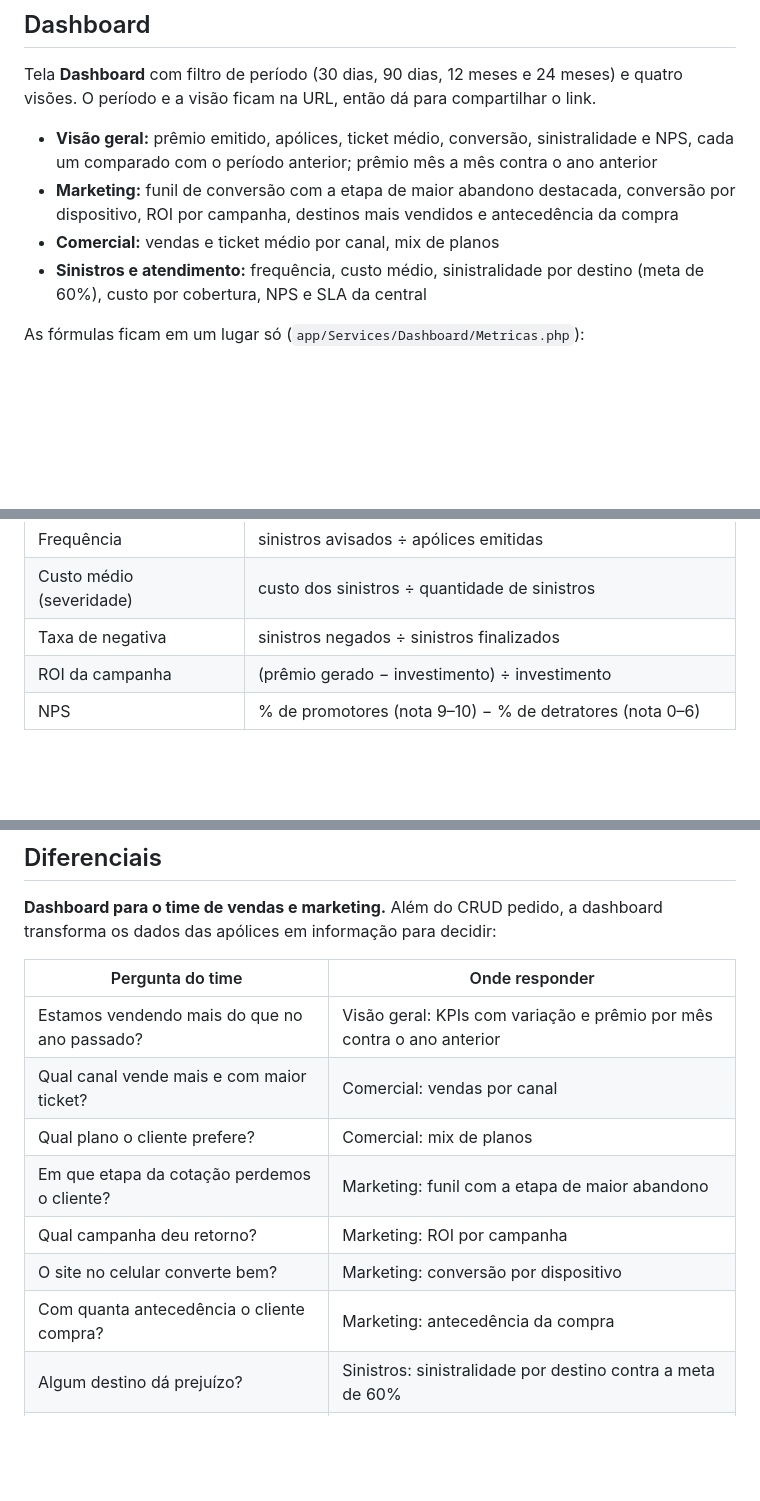
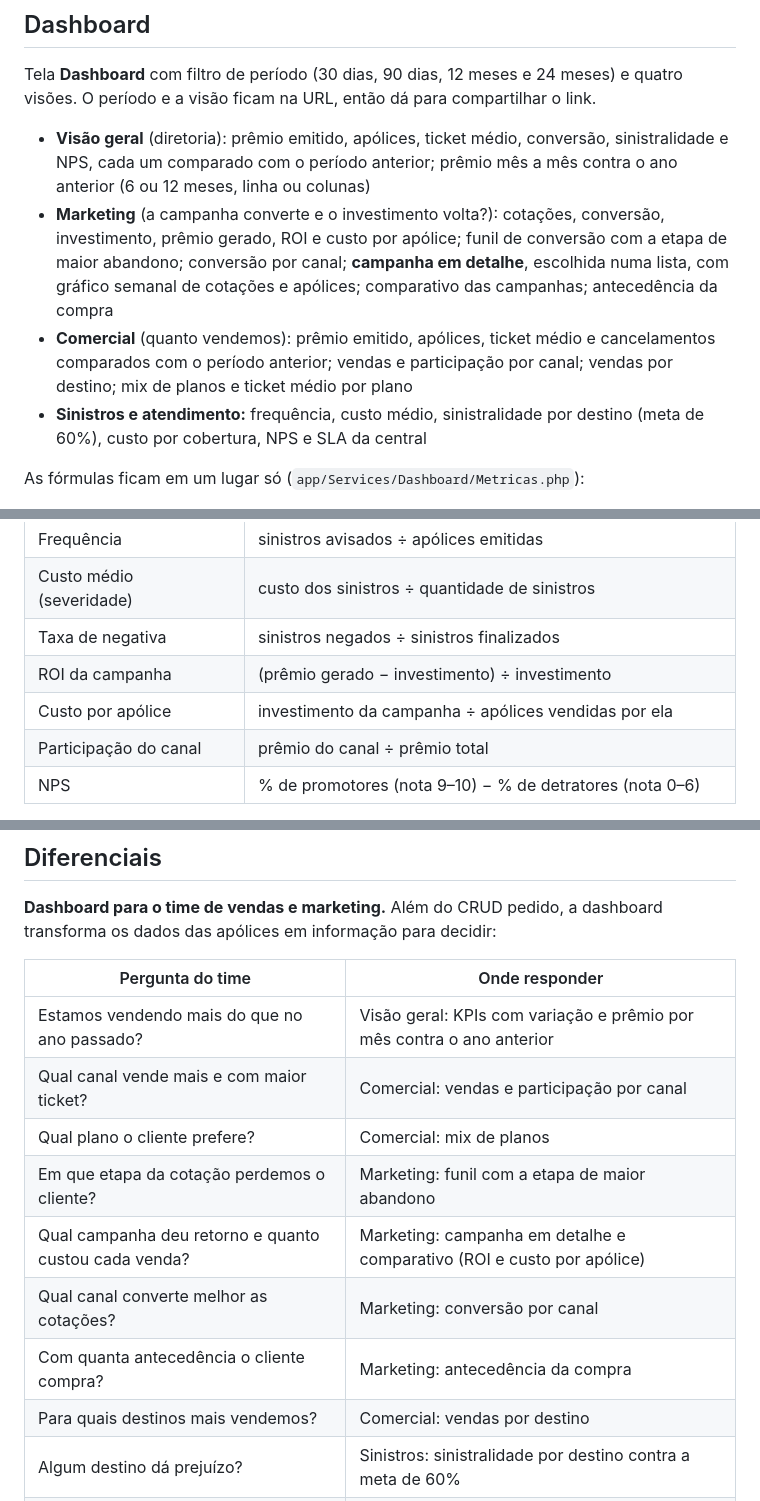
Before and after one commit to carlosgguilherme/Coris-teste, a Markdown page: README.md, 3 parts joined by grey strips. Drawn GitHub-style; blank space fills up the shorter version.

Commit message:
docs: README com as visões de marketing e comercial atualizadas

```diff
--- a/README.md
+++ b/README.md
@@ -89,9 +89,9 @@ O diagrama também está em [`docs/der.svg`](docs/der.svg) e, em Mermaid, em [`d
 
 Tela **Dashboard** com filtro de período (30 dias, 90 dias, 12 meses e 24 meses) e quatro visões. O período e a visão ficam na URL, então dá para compartilhar o link.
 
-- **Visão geral:** prêmio emitido, apólices, ticket médio, conversão, sinistralidade e NPS, cada um comparado com o período anterior; prêmio mês a mês contra o ano anterior
-- **Marketing:** funil de conversão com a etapa de maior abandono destacada, conversão por dispositivo, ROI por campanha, destinos mais vendidos e antecedência da compra
-- **Comercial:** vendas e ticket médio por canal, mix de planos
+- **Visão geral** (diretoria): prêmio emitido, apólices, ticket médio, conversão, sinistralidade e NPS, cada um comparado com o período anterior; prêmio mês a mês contra o ano anterior (6 ou 12 meses, linha ou colunas)
+- **Marketing** (a campanha converte e o investimento volta?): cotações, conversão, investimento, prêmio gerado, ROI e custo por apólice; funil de conversão com a etapa de maior abandono; conversão por canal; **campanha em detalhe**, escolhida numa lista, com gráfico semanal de cotações e apólices; comparativo das campanhas; antecedência da compra
+- **Comercial** (quanto vendemos): prêmio emitido, apólices, ticket médio e cancelamentos comparados com o período anterior; vendas e participação por canal; vendas por destino; mix de planos e ticket médio por plano
 - **Sinistros e atendimento:** frequência, custo médio, sinistralidade por destino (meta de 60%), custo por cobertura, NPS e SLA da central
 
 As fórmulas ficam em um lugar só (`app/Services/Dashboard/Metricas.php`):
@@ -106,6 +106,8 @@ As fórmulas ficam em um lugar só (`app/Services/Dashboard/Metricas.php`):
 | Custo médio (severidade) | custo dos sinistros ÷ quantidade de sinistros |
 | Taxa de negativa | sinistros negados ÷ sinistros finalizados |
 | ROI da campanha | (prêmio gerado − investimento) ÷ investimento |
+| Custo por apólice | investimento da campanha ÷ apólices vendidas por ela |
+| Participação do canal | prêmio do canal ÷ prêmio total |
 | NPS | % de promotores (nota 9–10) − % de detratores (nota 0–6) |
 
 O **custo do sinistro** é o valor pago quando já foi pago, zero quando foi negado e o valor reclamado enquanto ainda está em aberto.
@@ -169,12 +171,13 @@ $this->app->bind(CalculadoraPremio::class, CalculadoraPremioViagem::class);
 | Pergunta do time | Onde responder |
 |---|---|
 | Estamos vendendo mais do que no ano passado? | Visão geral: KPIs com variação e prêmio por mês contra o ano anterior |
-| Qual canal vende mais e com maior ticket? | Comercial: vendas por canal |
+| Qual canal vende mais e com maior ticket? | Comercial: vendas e participação por canal |
 | Qual plano o cliente prefere? | Comercial: mix de planos |
 | Em que etapa da cotação perdemos o cliente? | Marketing: funil com a etapa de maior abandono |
-| Qual campanha deu retorno? | Marketing: ROI por campanha |
-| O site no celular converte bem? | Marketing: conversão por dispositivo |
+| Qual campanha deu retorno e quanto custou cada venda? | Marketing: campanha em detalhe e comparativo (ROI e custo por apólice) |
+| Qual canal converte melhor as cotações? | Marketing: conversão por canal |
 | Com quanta antecedência o cliente compra? | Marketing: antecedência da compra |
+| Para quais destinos mais vendemos? | Comercial: vendas por destino |
 | Algum destino dá prejuízo? | Sinistros: sinistralidade por destino contra a meta de 60% |
 | O cliente está satisfeito com o atendimento? | Sinistros e atendimento: NPS e SLA por canal |
 
```
